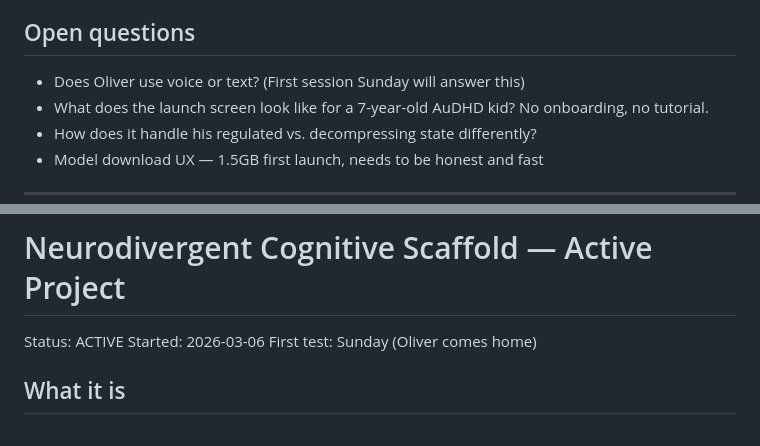
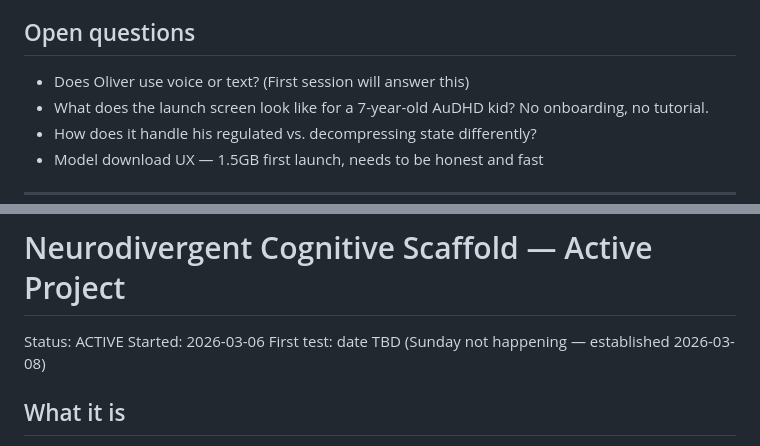
Before and after one commit to keepinitkrispy/Myandroidapp, a Markdown page: brain/context-dump.md, 2 parts joined by grey strips. Rendered like a GitHub page.

```diff
--- a/brain/context-dump.md
+++ b/brain/context-dump.md
@@ -246,7 +234,7 @@ Eventually forkable: git repo with CLAUDE.md-style rules, brain folder skeleton,
 
 ## Open questions
 
-- Does Oliver use voice or text? (First session Sunday will answer this)
+- Does Oliver use voice or text? (First session will answer this)
 - What does the launch screen look like for a 7-year-old AuDHD kid? No onboarding, no tutorial.
 - How does it handle his regulated vs. decompressing state differently?
 - Model download UX — 1.5GB first launch, needs to be honest and fast
@@ -485,7 +473,7 @@ That person doesn't exist in Ryan's life yet. It's the missing variable.
 
 Status: ACTIVE
 Started: 2026-03-06
-First test: Sunday (Oliver comes home)
+First test: date TBD (Sunday not happening — established 2026-03-08)
 
 ## What it is
 
```
Also changed, not shown: other parts of brain/context-dump.md (+18 -59 lines).
